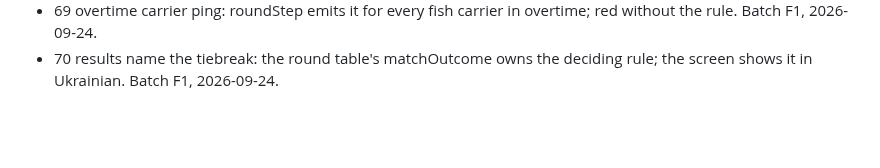
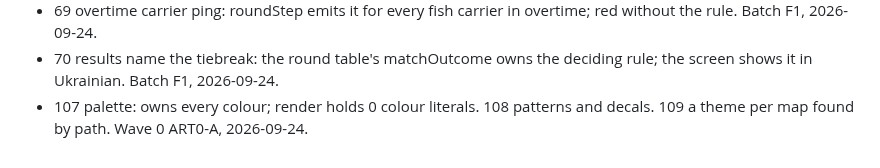
Before and after one commit to Diakov94/Not-the-Time-for-Fish, a Markdown page: tasks/DONE.md, the part around the change. GitHub-like rendering; blank space fills up the shorter version.

Commit message:
Close cards 107-109
Co-Authored-By: Claude Opus 5.5 (1M context) <noreply@anthropic.com>

```diff
--- a/tasks/DONE.md
+++ b/tasks/DONE.md
@@ -76,3 +76,4 @@
 - bug-net-tick-cadence-at-60-hz: ticks 16.4–17.1/s → 19.9–20.1/s at 8 clients; the schedule is frame's in src/net/client.ts. Batch F1, 2026-09-24.
 - 69 overtime carrier ping: roundStep emits it for every fish carrier in overtime; red without the rule. Batch F1, 2026-09-24.
 - 70 results name the tiebreak: the round table's matchOutcome owns the deciding rule; the screen shows it in Ukrainian. Batch F1, 2026-09-24.
+- 107 palette: owns every colour; render holds 0 colour literals. 108 patterns and decals. 109 a theme per map found by path. Wave 0 ART0-A, 2026-09-24.
```
